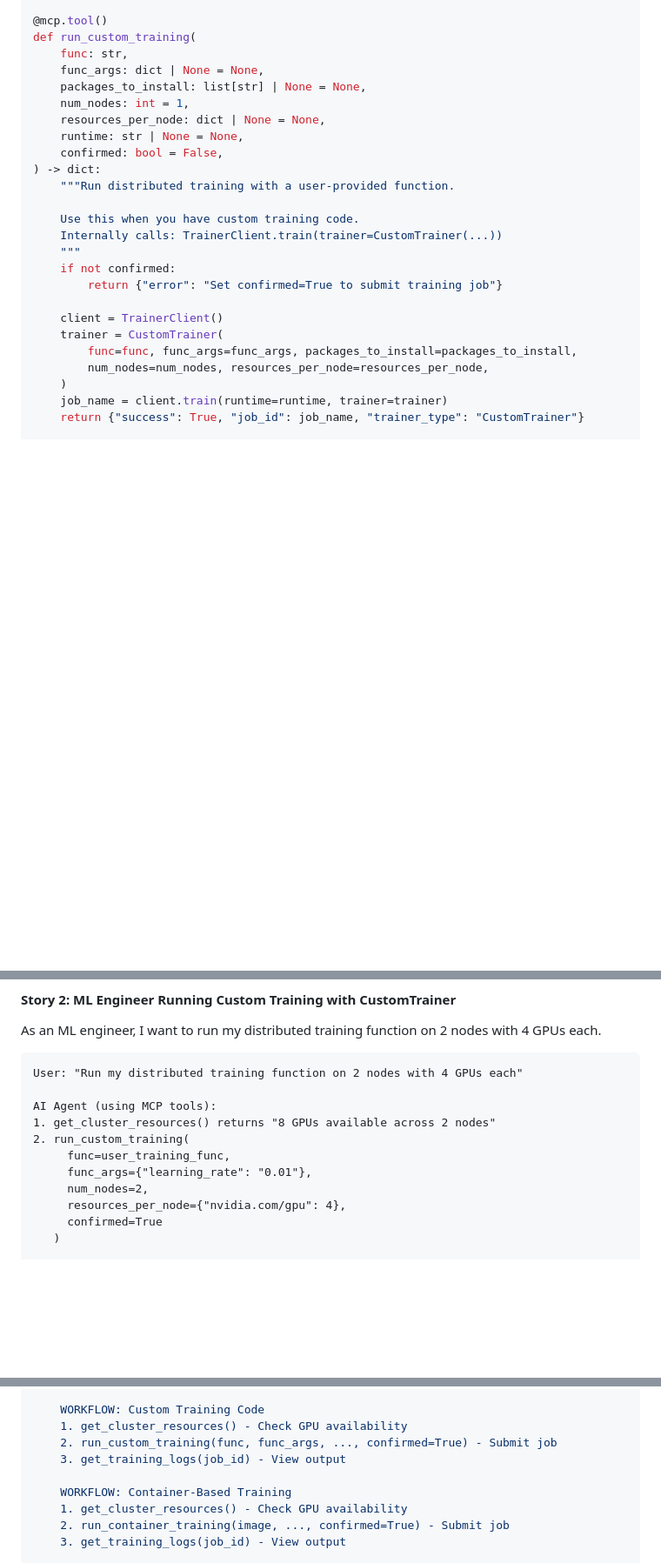
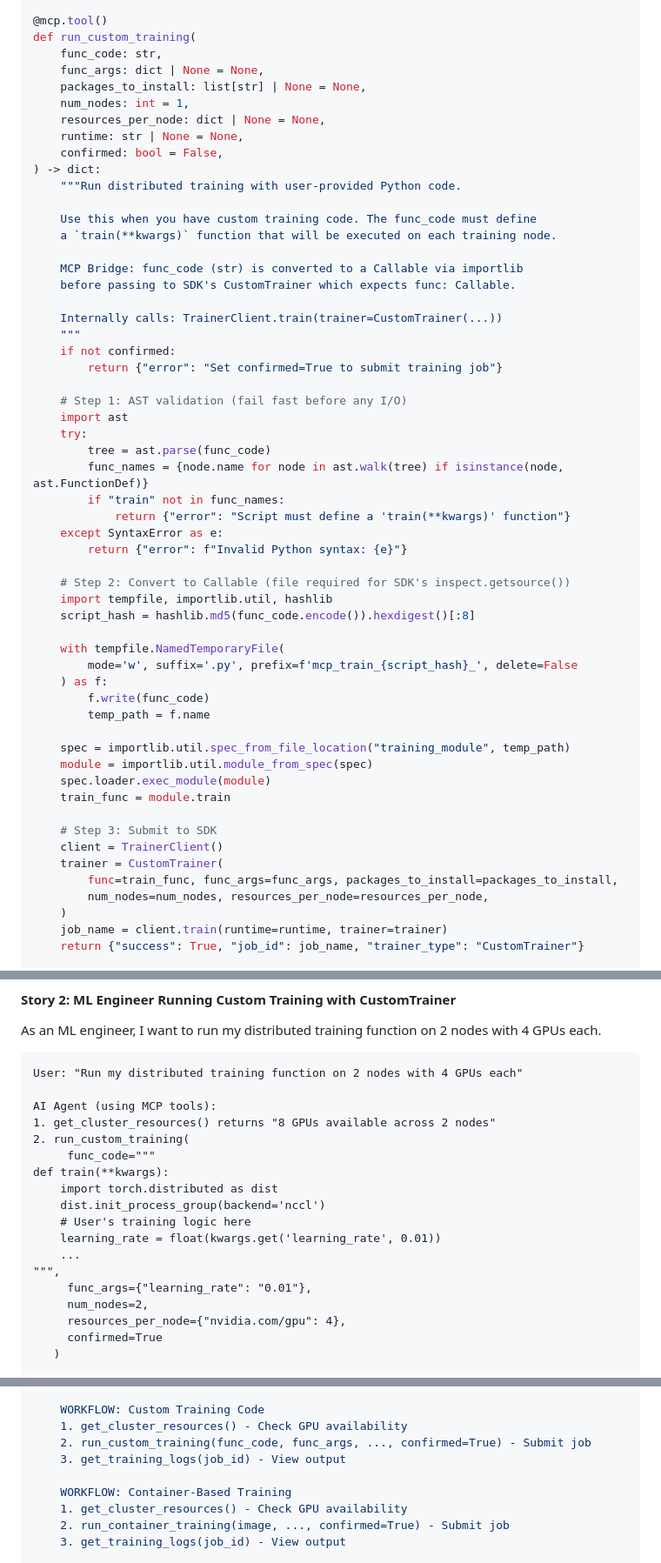
Before and after one commit to kubeflow/community, a Markdown page: proposals/936-kubeflow-mcp-server/README.md, 3 parts joined by grey strips. Shown at 87% size. Rendered like a GitHub page; blank space fills up the shorter version.

Commit message:
fix: clarify func_code serialization for MCP JSON transport
Signed-off-by: abhijeet-dhumal <abhijeetdhumal652@gmail.com>

```diff
--- a/proposals/936-kubeflow-mcp-server/README.md
+++ b/proposals/936-kubeflow-mcp-server/README.md
@@ -138,7 +138,7 @@ def fine_tune(
 
 @mcp.tool()
 def run_custom_training(
-    func: str,
+    func_code: str,
     func_args: dict | None = None,
     packages_to_install: list[str] | None = None,
     num_nodes: int = 1,
@@ -146,17 +146,48 @@ def run_custom_training(
     runtime: str | None = None,
     confirmed: bool = False,
 ) -> dict:
-    """Run distributed training with a user-provided function.
+    """Run distributed training with user-provided Python code.
 
-    Use this when you have custom training code.
+    Use this when you have custom training code. The func_code must define
+    a `train(**kwargs)` function that will be executed on each training node.
+
+    MCP Bridge: func_code (str) is converted to a Callable via importlib
+    before passing to SDK's CustomTrainer which expects func: Callable.
+
     Internally calls: TrainerClient.train(trainer=CustomTrainer(...))
     """
     if not confirmed:
         return {"error": "Set confirmed=True to submit training job"}
 
+    # Step 1: AST validation (fail fast before any I/O)
+    import ast
+    try:
+        tree = ast.parse(func_code)
+        func_names = {node.name for node in ast.walk(tree) if isinstance(node, ast.FunctionDef)}
+        if "train" not in func_names:
+            return {"error": "Script must define a 'train(**kwargs)' function"}
+    except SyntaxError as e:
+        return {"error": f"Invalid Python syntax: {e}"}
+
+    # Step 2: Convert to Callable (file required for SDK's inspect.getsource())
+    import tempfile, importlib.util, hashlib
+    script_hash = hashlib.md5(func_code.encode()).hexdigest()[:8]
+
+    with tempfile.NamedTemporaryFile(
+        mode='w', suffix='.py', prefix=f'mcp_train_{script_hash}_', delete=False
+    ) as f:
+        f.write(func_code)
+        temp_path = f.name
+
+    spec = importlib.util.spec_from_file_location("training_module", temp_path)
+    module = importlib.util.module_from_spec(spec)
+    spec.loader.exec_module(module)
+    train_func = module.train
+
+    # Step 3: Submit to SDK
     client = TrainerClient()
     trainer = CustomTrainer(
-        func=func, func_args=func_args, packages_to_install=packages_to_install,
+        func=train_func, func_args=func_args, packages_to_install=packages_to_install,
         num_nodes=num_nodes, resources_per_node=resources_per_node,
     )
     job_name = client.train(runtime=runtime, trainer=trainer)
@@ -216,7 +247,14 @@ User: "Run my distributed training function on 2 nodes with 4 GPUs each"
 AI Agent (using MCP tools):
 1. get_cluster_resources() returns "8 GPUs available across 2 nodes"
 2. run_custom_training(
-     func=user_training_func,
+     func_code="""
+def train(**kwargs):
+    import torch.distributed as dist
+    dist.init_process_group(backend='nccl')
+    # User's training logic here
+    learning_rate = float(kwargs.get('learning_rate', 0.01))
+    ...
+""",
      func_args={"learning_rate": "0.01"},
      num_nodes=2,
      resources_per_node={"nvidia.com/gpu": 4},
@@ -562,7 +623,7 @@ mcp = FastMCP(
 
     WORKFLOW: Custom Training Code
     1. get_cluster_resources() - Check GPU availability
-    2. run_custom_training(func, func_args, ..., confirmed=True) - Submit job
+    2. run_custom_training(func_code, func_args, ..., confirmed=True) - Submit job
     3. get_training_logs(job_id) - View output
 
     WORKFLOW: Container-Based Training
```
Also changed, not shown: other parts of proposals/936-kubeflow-mcp-server/README.md (+26 -3 lines).
